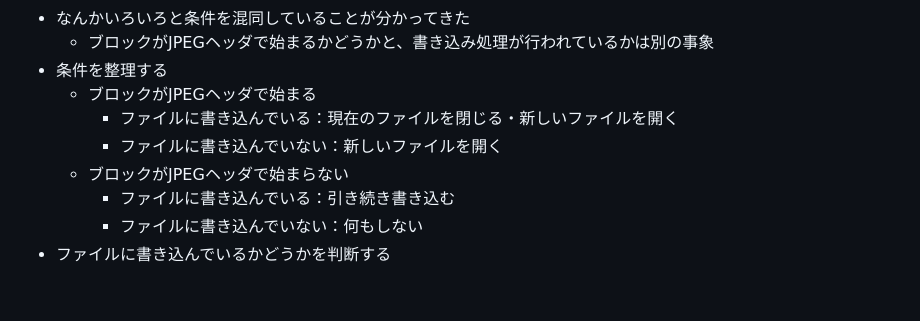
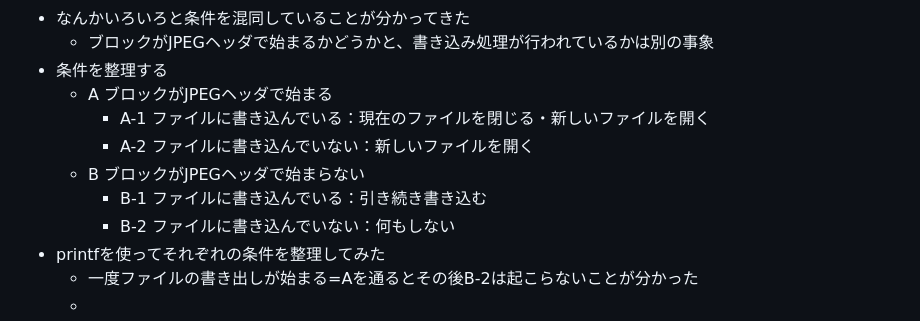
Before and after one commit to zer0-u/cs50, a Markdown page: 4_Memory/memo.md, the part around the change. Drawn GitHub-style.

Commit message:
Sun, Jan 15, 2023, 8:32 AM +00:00

```diff
--- a/4_Memory/memo.md
+++ b/4_Memory/memo.md
@@ -395,10 +395,12 @@ filter(more comfortable)は構造的にほぼ同じだと思うので一旦飛
 - なんかいろいろと条件を混同していることが分かってきた
   - ブロックがJPEGヘッダで始まるかどうかと、書き込み処理が行われているかは別の事象
 - 条件を整理する
-  - ブロックがJPEGヘッダで始まる
-    - ファイルに書き込んでいる：現在のファイルを閉じる・新しいファイルを開く
-    - ファイルに書き込んでいない：新しいファイルを開く
-  - ブロックがJPEGヘッダで始まらない
-    - ファイルに書き込んでいる：引き続き書き込む
-    - ファイルに書き込んでいない：何もしない
-- ファイルに書き込んでいるかどうかを判断する
+  - A ブロックがJPEGヘッダで始まる
+    - A-1 ファイルに書き込んでいる：現在のファイルを閉じる・新しいファイルを開く
+    - A-2 ファイルに書き込んでいない：新しいファイルを開く
+  - B ブロックがJPEGヘッダで始まらない
+    - B-1 ファイルに書き込んでいる：引き続き書き込む
+    - B-2 ファイルに書き込んでいない：何もしない
+- printfを使ってそれぞれの条件を整理してみた
+  - 一度ファイルの書き出しが始まる=Aを通るとその後B-2は起こらないことが分かった
+  -
```
